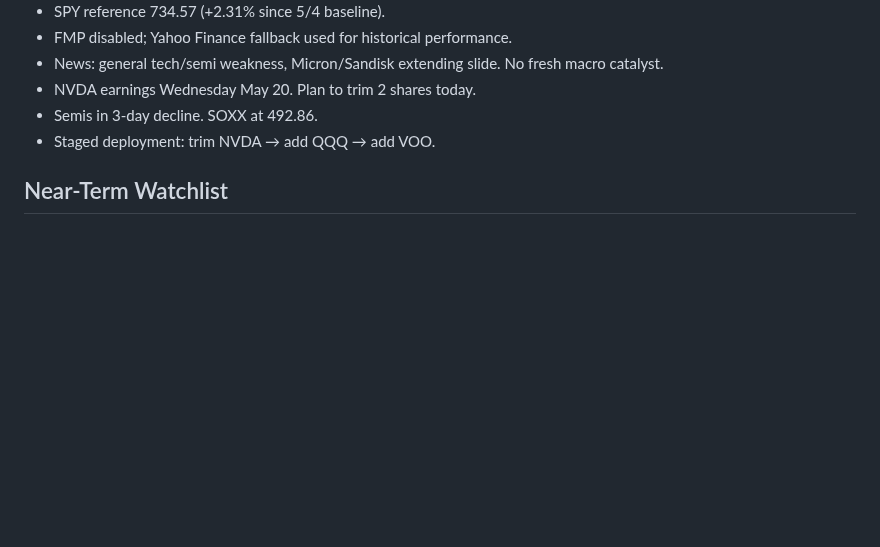
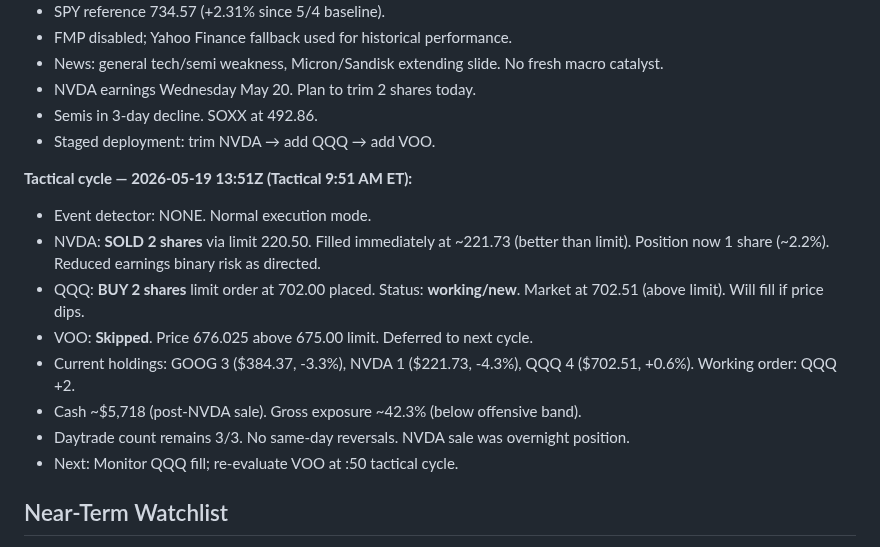
Before and after one commit to Zebra66/stock-trader, a Markdown page: memory/MEMORY.md, the part around the change. Rendered like a GitHub page; blank space fills up the shorter version.

Commit message:
[agent] Tactical: NVDA trim filled, QQQ limit working, VOO deferred above trigger

```diff
--- a/memory/MEMORY.md
+++ b/memory/MEMORY.md
@@ -99,6 +99,16 @@ See prior commits for full historical logs. Unauthorized trades on 2026-05-18 do
 - Semis in 3-day decline. SOXX at 492.86.
 - Staged deployment: trim NVDA → add QQQ → add VOO.
 
+**Tactical cycle — 2026-05-19 13:51Z (Tactical 9:51 AM ET):**
+- Event detector: NONE. Normal execution mode.
+- NVDA: **SOLD 2 shares** via limit 220.50. Filled immediately at ~221.73 (better than limit). Position now 1 share (~2.2%). Reduced earnings binary risk as directed.
+- QQQ: **BUY 2 shares** limit order at 702.00 placed. Status: **working/new**. Market at 702.51 (above limit). Will fill if price dips.
+- VOO: **Skipped**. Price 676.025 above 675.00 limit. Deferred to next cycle.
+- Current holdings: GOOG 3 ($384.37, -3.3%), NVDA 1 ($221.73, -4.3%), QQQ 4 ($702.51, +0.6%). Working order: QQQ +2.
+- Cash ~$5,718 (post-NVDA sale). Gross exposure ~42.3% (below offensive band).
+- Daytrade count remains 3/3. No same-day reversals. NVDA sale was overnight position.
+- Next: Monitor QQQ fill; re-evaluate VOO at :50 tactical cycle.
+
 ## Near-Term Watchlist
 - **AVGO** — re-assess Thursday after NVDA earnings. Currently $412.
 - **SOXX** — watch for stabilization above 495; currently 492.86.
```
Also changed, not shown: memory/todo.md (+25 -19 lines).
